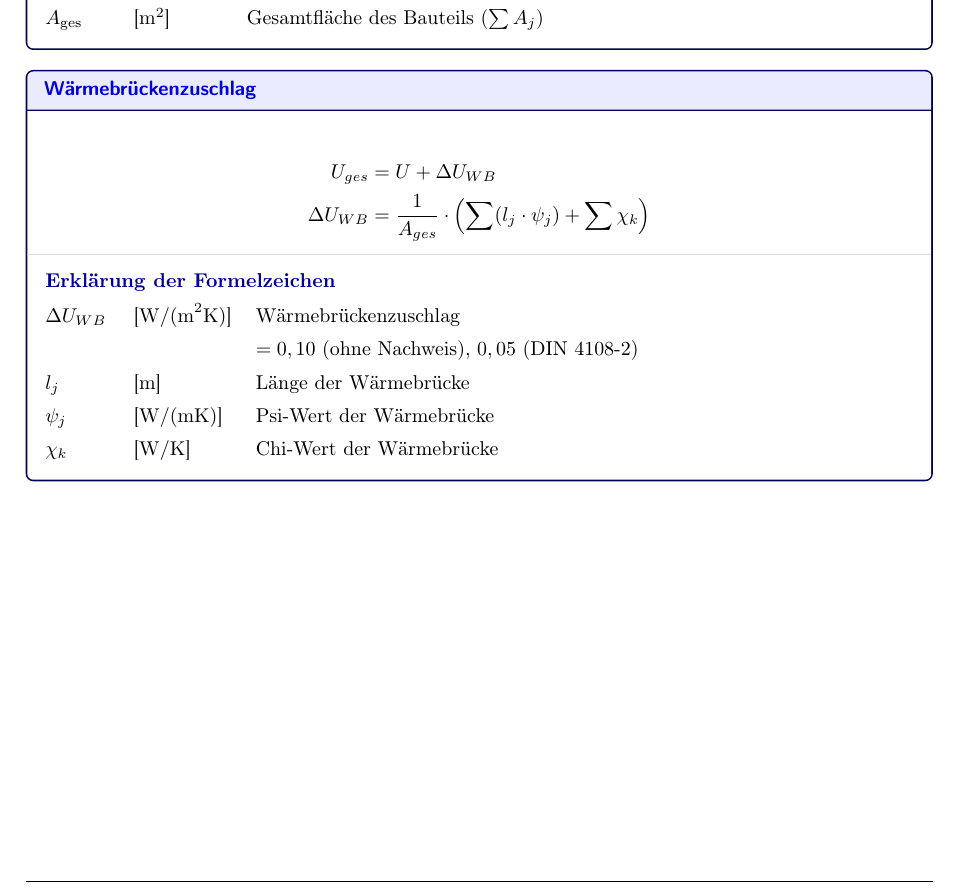
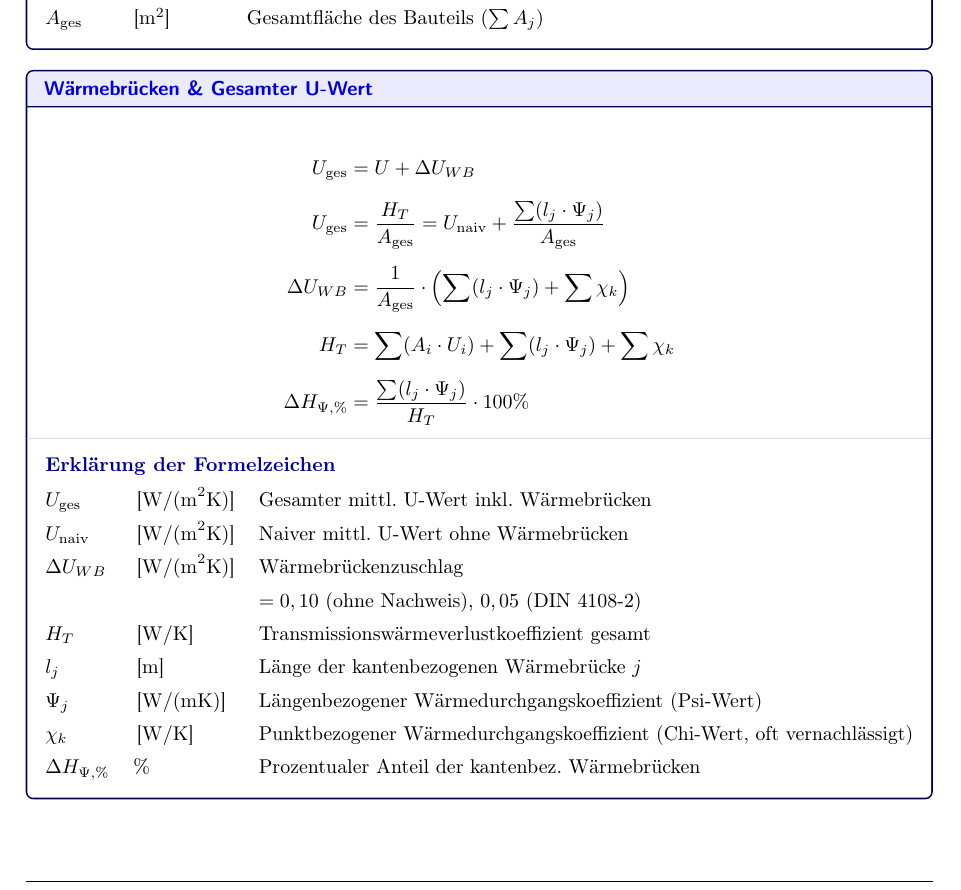
Before and after one commit to bennet-gke/Bauphysik-Formelsamlung, a LaTeX document (Bauphysik_Formelsammlung.tex): part of page 7 of 34, cut so that both start at the same text. Compiled offline with pdfLaTeX.

Commit message:
Added more Wärmebrücken Formulas

```diff
--- a/Bauphysik_Formelsammlung.tex
+++ b/Bauphysik_Formelsammlung.tex
@@ -384,20 +384,28 @@ U_m& \eh{W/(m^2 K)} & Mittlerer Wärmedurchgangskoeffizient
 
 
 
-\begin{formelbox}{Wärmebrückenzuschlag}
-    \begin{align*}
-        U_{ges} & = U + \Delta U_{WB} \\
-        \Delta U_{WB} & = \frac{1}{A_{ges}} \cdot \left( \sum (l_j \cdot \psi_j) + \sum \chi_k \right)
-    \end{align*}
-    \tcblower
-    \begin{symbols}
-\Delta U_{WB}& \eh{W/(m^2 K)} & Wärmebrückenzuschlag \\
-& & $= 0,10$ (ohne Nachweis), $0,05$ (DIN 4108-2) \\
-l_j& \eh{m} & Länge der Wärmebrücke \\
-\psi_j& \eh{W/(m K)} & Psi-Wert der Wärmebrücke \\
-\chi_k& \eh{W/K} & Chi-Wert der Wärmebrücke
-    \end{symbols}
-\end{formelbox}
+\begin{formelbox}{Wärmebrücken \& Gesamter U-Wert}
+    \begin{align*}
+        U_{\text{ges}} &= U + \Delta U_{WB} \\[0.5em]
+        {U}_{\text{ges}} &= \frac{H_T}{A_{\text{ges}}} = {U}_{\text{naiv}} + \frac{\sum (l_j \cdot \Psi_j)}{A_{\text{ges}}} \\[0.5em]
+        \Delta U_{WB} &= \frac{1}{A_{\text{ges}}} \cdot \left( \sum (l_j \cdot \Psi_j) + \sum \chi_k \right) \\[0.5em]
+        H_T &= \sum (A_i \cdot U_i) + \sum (l_j \cdot \Psi_j) + \sum \chi_k \\[0.5em]
+        \Delta H_{\Psi, \%} &= \frac{\sum (l_j \cdot \Psi_j)}{H_T} \cdot 100\%
+    \end{align*}
+    \tcblower
+    \begin{symbols}
+        U_{\text{ges}} & \eh{W/(m^2 K)} & Gesamter mittl. U-Wert inkl. Wärmebrücken \\
+        {U}_{\text{naiv}} & \eh{W/(m^2 K)} & Naiver mittl. U-Wert ohne Wärmebrücken \\
+        \Delta U_{WB}& \eh{W/(m^2 K)} & Wärmebrückenzuschlag \\
+        & & $= 0,10$ (ohne Nachweis), $0,05$ (DIN 4108-2) \\
+        H_T & \eh{W/K} & Transmissionswärmeverlustkoeffizient gesamt \\
+        l_j & \eh{m} & Länge der kantenbezogenen Wärmebrücke $j$ \\
+        \Psi_j & \eh{W/(m K)} & Längenbezogener Wärmedurchgangskoeffizient (Psi-Wert) \\
+        \chi_k & \eh{W/K} & Punktbezogener Wärmedurchgangskoeffizient (Chi-Wert, oft vernachlässigt) \\
+        \Delta H_{\Psi, \%} & \% & Prozentualer Anteil der kantenbez. Wärmebrücken
+    \end{symbols}
+\end{formelbox}
+
 
 % ==============================================================================
 % THEMA 2: WÄRMESTRAHLUNG
```
Also changed, not shown: Bauphysik_Formelsammlung.pdf, 1 other file.
